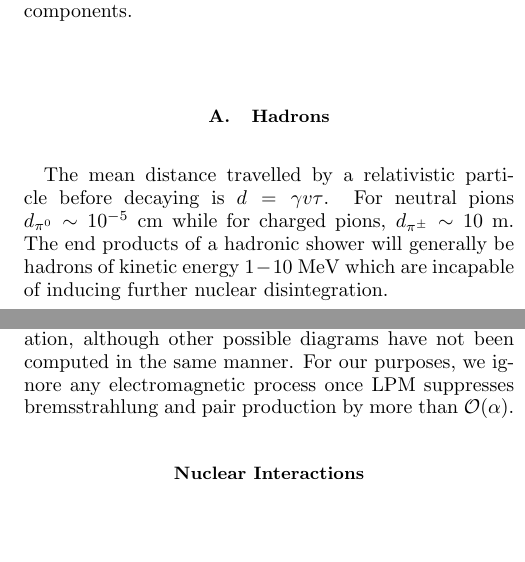
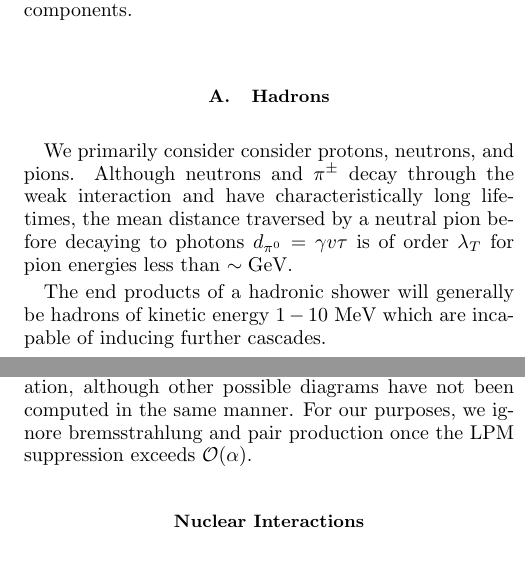
Before and after one commit to vijayoct27/Qballs, a LaTeX paper (White Dwarf Particle Detector.tex): two parts of the columns of pages 4 and 8 of 9, joined at a grey line, cut so that both start at the same text, the shorter picture padded with empty space. Compiled offline with pdfLaTeX; a LaTeX package or settings file that is missing is left out.

Commit message:
what sup

```diff
--- a/White Dwarf Particle Detector.tex
+++ b/White Dwarf Particle Detector.tex
@@ -182,7 +182,9 @@ If \eqref{eq:transitmass} is violated, then the DM interaction is either not str
 For the DM interactions under consideration, the released energy must be efficiently transferred to the WD in order to trigger runaway fusion. In this section, we summarize the available modes of energy loss for different SM particles in a WD - detailed calculations of the various interactions are presented in Appendix \ref{sec:appendix}. For a given process, the heating length $L$ is approximately the distance over which an incident particle of energy $\epsilon$ and any secondaries deposit $\OO(1)$ of the initial energy \emph{and} the energy transfer thermalizes ions in the WD. As we are primarily concerned with depositing sufficient energy to ignite supernovae, we focus on high-energy particles $\epsilon \gg T_f \sim \text{MeV}$ which interact via the strong and electromagnetic forces: electrons, photons, muons, and hadrons. In this way, the WD may be thought of as a ``particle detector" with electromagnetic and hadronic ``calorimeter" components.
 
 \subsection{Hadrons}
-The mean distance travelled by a relativistic particle before decaying is $d = \gamma v \tau$. For neutral pions $d_{\pi^0} \sim 10^{-5} ~\text{cm}$ while for charged pions, $d_{\pi^\pm} \sim 10 ~\text{m}$. The end products of a hadronic shower will generally be hadrons of kinetic energy $1-10 ~\text{MeV}$ which are incapable of inducing further nuclear disintegration.
+We primarily consider consider protons, neutrons, and pions. Although neutrons and $\pi^\pm$ decay through the weak interaction and have characteristically long lifetimes, the mean distance traversed by a neutral pion before decaying to photons $d_{\pi^0} = \gamma v \tau$ is of order $\lambda_T$ for pion energies less than $\sim \text{GeV}$.
+
+The end products of a hadronic shower will generally be hadrons of kinetic energy $1-10 ~\text{MeV}$ which are incapable of inducing further cascades.
 
 \subsection{Electrons and Photons}
 
@@ -390,7 +394,7 @@ We find that the LPM effect diminishes the energy loss due to soft radiation so
 In addition to multiple scattering, additional interactions within a formation length will suppress bremsstrahlung when $k \ll E$. The emitted photon can coherently scatter off electrons and ions in the media, acquiring an effective mass of order the plasma frequency $\omega_p$. The fastest plasma frequency will dominate, which is set by degenerate electrons.
 Semi-classically, this results in a suppression of order $(k m_e/\omega_p E)^2$ when the radiated photon energy $k < \omega_p E/m_e$. This is known as the ``dielectric effect". Note that for the densities in question, $\omega_p < m_e$ so for our purposes, we may simply set $\omega E/m_e$ as a minimum cutoff on allowed photon frequencies. For high-energy electrons, this dielectric suppression only introduces a minor correction to \eqref{eq:bremloss}, in which soft radiation is already suppressed by the LPM effect \cite{Klein:1998du}.
 
-When bremsstrahlung is sufficiently suppressed, higher-order processes such as direct pair production $e N \rightarrow e^+ e^- e N$ should also be considered. The electron energy loss due to direct pair production has been computed in \cite{Gerhardt:2010bj} taking the LPM effect into consideration, although other possible diagrams have not been computed in the same manner. For our purposes, we ignore any electromagnetic process once LPM suppresses bremsstrahlung and pair production by more than $\OO(\alpha)$.
+When bremsstrahlung is sufficiently suppressed, higher-order processes such as direct pair production $e N \rightarrow e^+ e^- e N$ should also be considered. The electron energy loss due to direct pair production has been computed in \cite{Gerhardt:2010bj} taking the LPM effect into consideration, although other possible diagrams have not been computed in the same manner. For our purposes, we ignore bremsstrahlung and pair production once the LPM suppression exceeds $\OO(\alpha)$.
 
 \subsection*{Nuclear Interactions}
 Nuclear interactions can be either elastic or nonelastic - the nature of the interaction is largely determined by the incident particle energy. Elastic collisions are most relevant at scales less than the nuclear binding energy $E_\text{nuc} \sim 10 ~\text{MeV}$. A single, backward elastic scatter would result in an incident particle losing virtually all of its energy if the incident and target masses are the same. However, we will be primarily concerned with light hadrons incident on relatively heavy nuclei, i.e. ping-pong balls bouncing around a sea of bowling balls.
```
Also changed, not shown: White Dwarf Particle Detector.tex (4 more changed lines), 2 other files.
